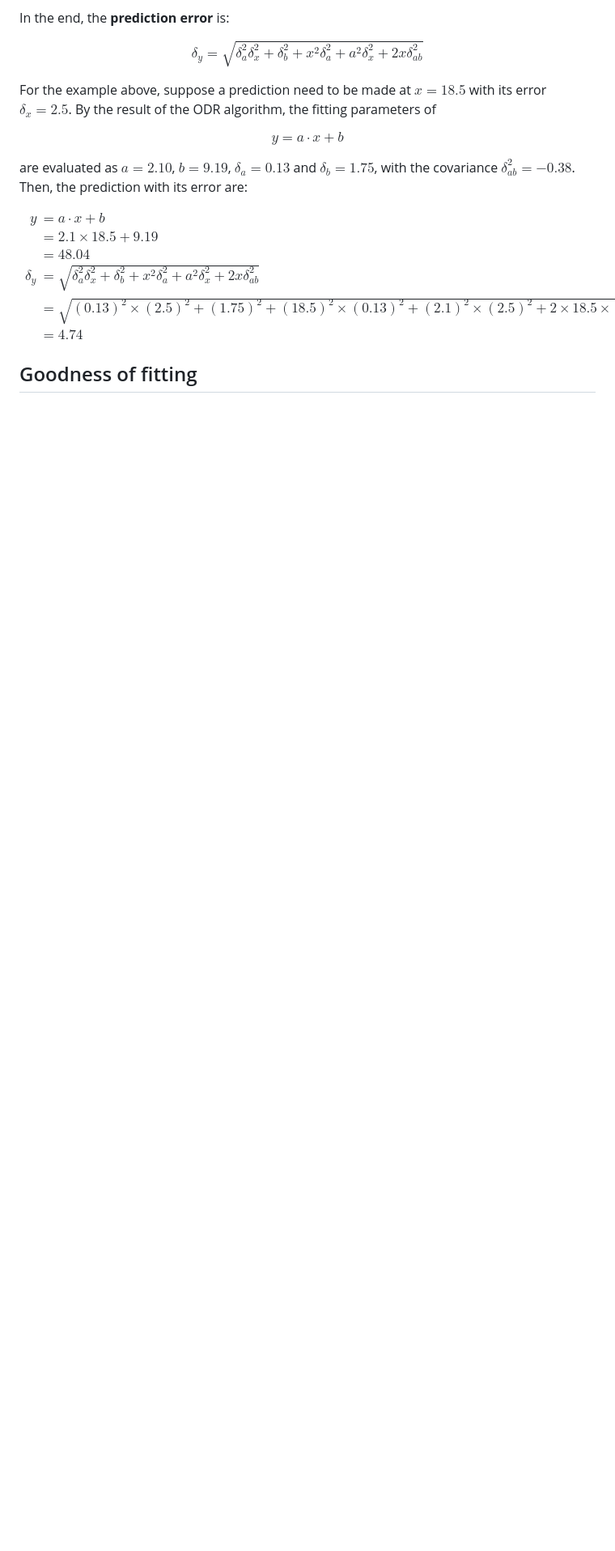
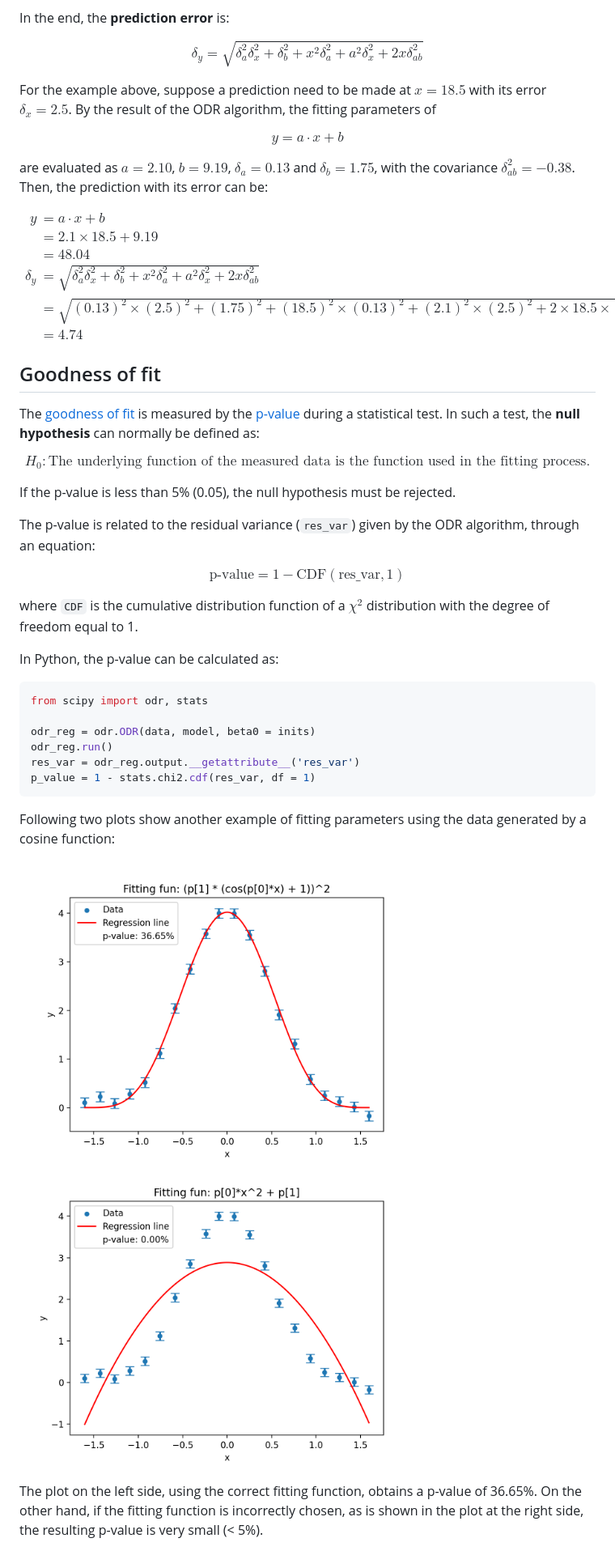
Before and after one commit to YanzhaoW/cosmic_radiation, a Markdown page: README.md, the part around one of its changes. Shown at 81% size. Drawn GitHub-style; pictures changed too: trig_fitting.png, trig_fitting_quadratic.png; blank space fills up the shorter version.

Commit message:
finish goodness of fit

````diff
--- a/README.md
+++ b/README.md
@@ -184,7 +191,7 @@ For the example above, suppose a prediction need to be made at $x = 18.5$ with i
 $$ y = a\cdot x + b$$
 
 are evaluated as $a = 2.10$, $b = 9.19$, $\delta_a = 0.13$ and $\delta_b = 1.75$, with the covariance $\delta^2_{ab} = -0.38$.
-Then, the prediction with its error are:
+Then, the prediction with its error can be:
 
 $$\begin{align}
 y &= a \cdot x + b \\
@@ -195,5 +202,32 @@ y &= a \cdot x + b \\
 &= 4.74
 \end{align}$$
 
+## Goodness of fit
+The [goodness of fit](https://en.wikipedia.org/wiki/Goodness_of_fit) is measured by the [p-value](https://en.wikipedia.org/wiki/P-value) during a statistical test. In such a test, the **null hypothesis** can normally be defined as:
 
-## Goodness of fitting
+$$H_0: \text{The underlying function of the measured data is the function used in the fitting process.}$$
+
+If the p-value is less than 5% (0.05), the null hypothesis must be rejected.
+
+The p-value is related to the residual variance (`res_var`) given by the ODR algorithm, through an equation:
+
+$$\text{p-value} = 1 - \text{CDF}(\text{res\_var}, 1) $$
+
+where `CDF` is the cumulative distribution function of a $\chi^2$ distribution with the degree of freedom equal to 1.
+
+In Python, the p-value can be calculated as:
+```python
+from scipy import odr, stats
+
+odr_reg = odr.ODR(data, model, beta0 = inits)
+odr_reg.run()
+res_var = odr_reg.output.__getattribute__('res_var')
+p_value = 1 - stats.chi2.cdf(res_var, df = 1)
+```
+
+Following two plots show another example of fitting parameters using the data generated by a cosine function:
+<p align="middle">
+  <img src="trig_fitting.png" width="500" />
+  <img src="trig_fitting_quadratic.png" width="500" />
+</p>
+The plot on the left side, using the correct fitting function, obtains a p-value of 36.65%. On the other hand, if the fitting function is incorrectly chosen, as is shown in the plot at the right side, the resulting p-value is very small (< 5%).
````
Also changed, not shown: other parts of README.md (+13 -6 lines), Histogram.png (added), 1 other file.
